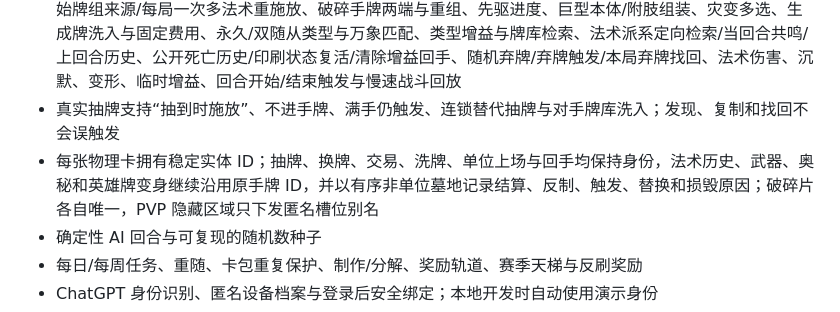
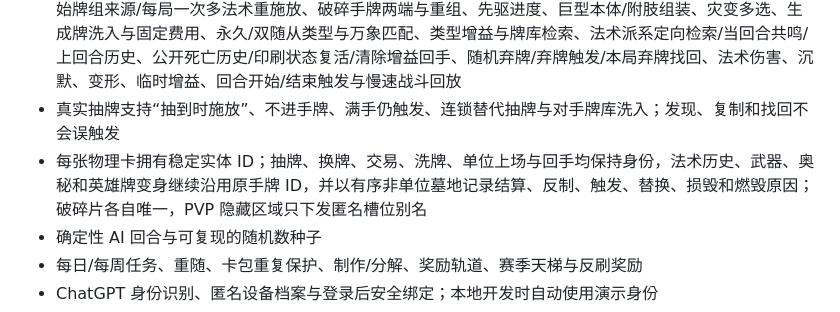
Before and after one commit to ZPCoder/ember-backend-admin, a Markdown page: README.md, the part around the change. Drawn GitHub-style.

Commit message:
Record burned non-unit cards

```diff
--- a/README.md
+++ b/README.md
@@ -10,7 +10,7 @@
 - 可完整游玩的回合制战斗：能量、每回合一次 2 费核心脉冲、出牌、选取目标、单位攻击、护盾、嘲讽、冲锋、突袭、风怒、剧毒、潜行、复生、冻结、亡语、投降与胜负结算
 - 炉石式进阶战斗链：武器与英雄攻击、英雄牌变身/护甲/技能替换、奥秘反制、按标准/狂野动态过滤且排除自身的发现牌池、抉择、连击、过载、可交易、逐手牌入手回合与快枪、预备、贿赂、伪装敌方战场部署、永久/随机控制权转移、保留当前费用的敌方手牌/牌库实体复制与来源脱敏、Draw/Add/Copy/Overdraw 独立事件、随从完整状态复制/复制变形/印刷复制入手、手牌施法历史/上一张敌方法术随机目标重施放、起始牌组来源/每局一次多法术重施放、破碎手牌两端与重组、先驱进度、巨型本体/附肢组装、灾变多选、生成牌洗入与固定费用、永久/双随从类型与万象匹配、类型增益与牌库检索、法术派系定向检索/当回合共鸣/上回合历史、公开死亡历史/印刷状态复活/清除增益回手、随机弃牌/弃牌触发/本局弃牌找回、法术伤害、沉默、变形、临时增益、回合开始/结束触发与慢速战斗回放
 - 真实抽牌支持“抽到时施放”、不进手牌、满手仍触发、连锁替代抽牌与对手牌库洗入；发现、复制和找回不会误触发
-- 每张物理卡拥有稳定实体 ID；抽牌、换牌、交易、洗牌、单位上场与回手均保持身份，法术历史、武器、奥秘和英雄牌变身继续沿用原手牌 ID，并以有序非单位墓地记录结算、反制、触发、替换和损毁原因；破碎片各自唯一，PVP 隐藏区域只下发匿名槽位别名
+- 每张物理卡拥有稳定实体 ID；抽牌、换牌、交易、洗牌、单位上场与回手均保持身份，法术历史、武器、奥秘和英雄牌变身继续沿用原手牌 ID，并以有序非单位墓地记录结算、反制、触发、替换、损毁和燃毁原因；破碎片各自唯一，PVP 隐藏区域只下发匿名槽位别名
 - 确定性 AI 回合与可复现的随机数种子
 - 每日/每周任务、重随、卡包重复保护、制作/分解、奖励轨道、赛季天梯与反刷奖励
 - ChatGPT 身份识别、匿名设备档案与登录后安全绑定；本地开发时自动使用演示身份
```
